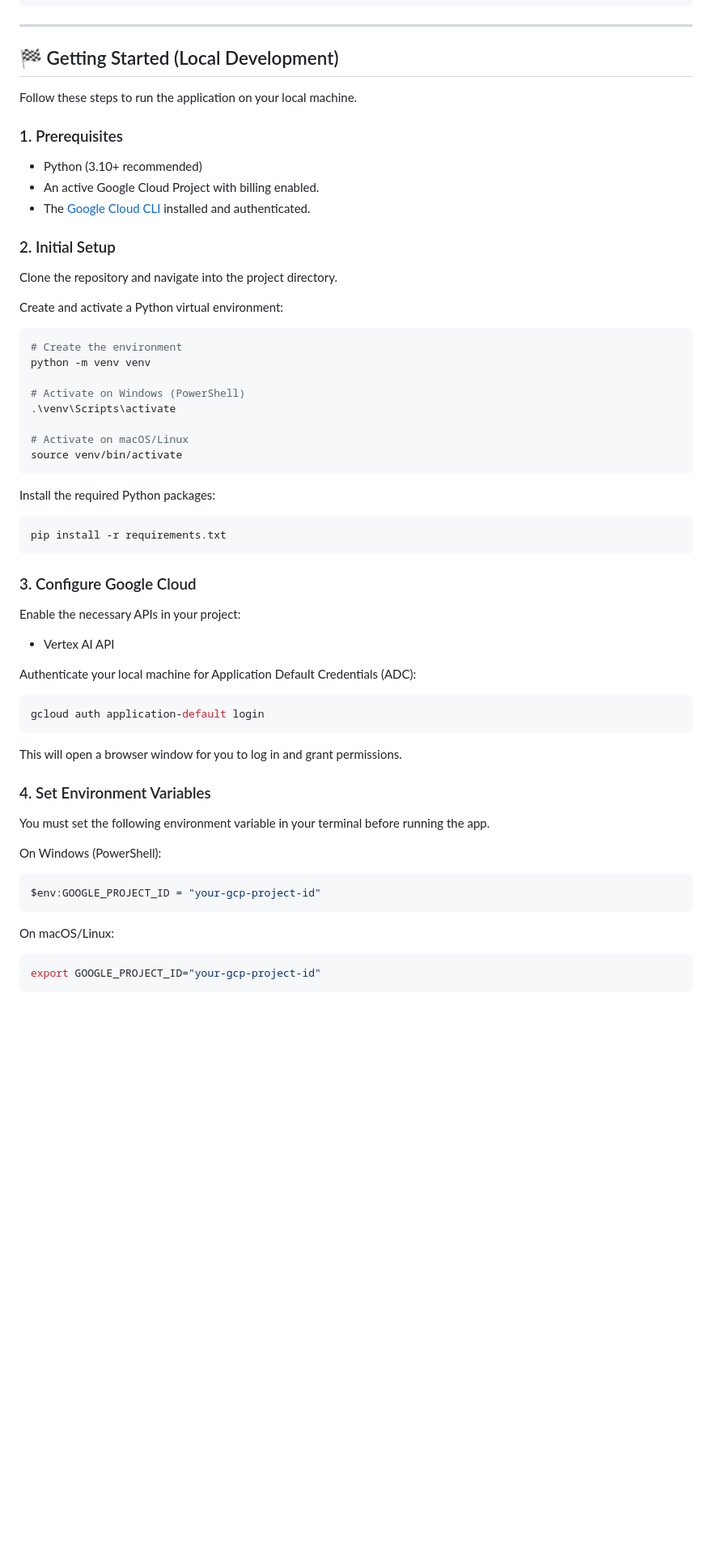
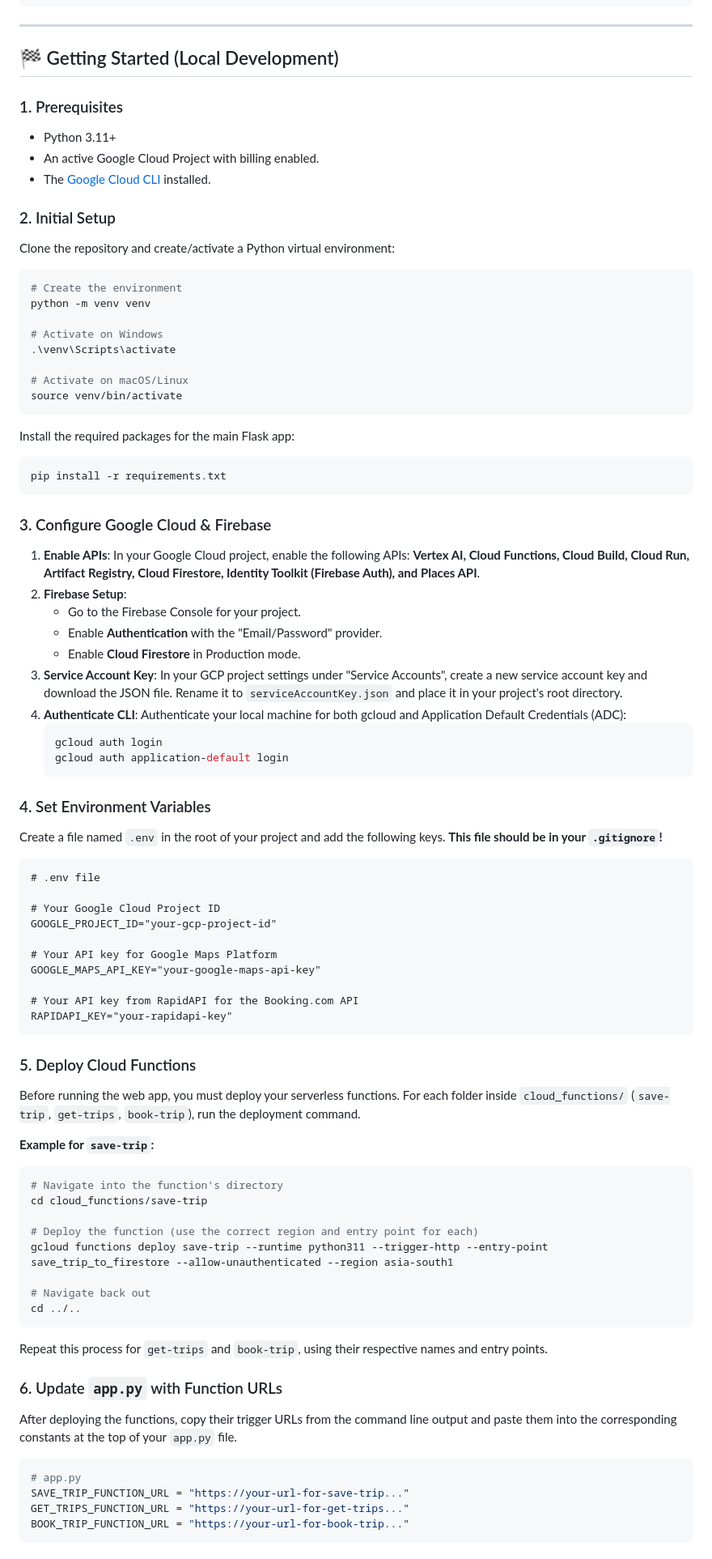
Before and after one commit to vikram4690/Google-Hackathon, a Markdown page: README.md, the part around the change printed below. Shown: that part at 81% size. Rendered like a GitHub page; blank space fills up the shorter version.

````diff
--- a/README.md
+++ b/README.md
@@ -43,51 +81,85 @@ The project is organized as a standard Flask application:
 
 ## 🏁 Getting Started (Local Development)
 
-Follow these steps to run the application on your local machine.
-
 ### 1. Prerequisites
 
-* Python (3.10+ recommended)
-* An active Google Cloud Project with billing enabled.
-* The [Google Cloud CLI](https://cloud.google.com/sdk/docs/install) installed and authenticated.
+*   Python 3.11+
+*   An active Google Cloud Project with billing enabled.
+*   The [Google Cloud CLI](https://cloud.google.com/sdk/docs/install) installed.
 
 ### 2. Initial Setup
-Clone the repository and navigate into the project directory.
 
-Create and activate a Python virtual environment:
+Clone the repository and create/activate a Python virtual environment:
 ```bash
 # Create the environment
 python -m venv venv
 
-# Activate on Windows (PowerShell)
+# Activate on Windows
 .\venv\Scripts\activate
 
 # Activate on macOS/Linux
 source venv/bin/activate
 ```
-Install the required Python packages:
+Install the required packages for the main Flask app:
 ```bash
 pip install -r requirements.txt
 ```
-### 3. Configure Google Cloud
-Enable the necessary APIs in your project:
 
-* Vertex AI API
+### 3. Configure Google Cloud & Firebase
 
-Authenticate your local machine for Application Default Credentials (ADC):
-```bash
-gcloud auth application-default login
-```
-This will open a browser window for you to log in and grant permissions.
+1.  **Enable APIs**: In your Google Cloud project, enable the following APIs: **Vertex AI, Cloud Functions, Cloud Build, Cloud Run, Artifact Registry, Cloud Firestore, Identity Toolkit (Firebase Auth), and Places API**.
+2.  **Firebase Setup**:
+    *   Go to the Firebase Console for your project.
+    *   Enable **Authentication** with the "Email/Password" provider.
+    *   Enable **Cloud Firestore** in Production mode.
+3.  **Service Account Key**: In your GCP project settings under "Service Accounts", create a new service account key and download the JSON file. Rename it to `serviceAccountKey.json` and place it in your project's root directory.
+4.  **Authenticate CLI**: Authenticate your local machine for both gcloud and Application Default Credentials (ADC):
+    ```bash
+    gcloud auth login
+    gcloud auth application-default login
+    ```
 
 ### 4. Set Environment Variables
-You must set the following environment variable in your terminal before running the app.
 
-On Windows (PowerShell):
+Create a file named `.env` in the root of your project and add the following keys. **This file should be in your `.gitignore`!**
+
+```
+# .env file
+
+# Your Google Cloud Project ID
+GOOGLE_PROJECT_ID="your-gcp-project-id"
+
+# Your API key for Google Maps Platform
+GOOGLE_MAPS_API_KEY="your-google-maps-api-key"
+
+# Your API key from RapidAPI for the Booking.com API
+RAPIDAPI_KEY="your-rapidapi-key"
+```
+
+### 5. Deploy Cloud Functions
+
+Before running the web app, you must deploy your serverless functions. For each folder inside `cloud_functions/` (`save-trip`, `get-trips`, `book-trip`), run the deployment command.
+
+**Example for `save-trip`:**
 ```bash
-$env:GOOGLE_PROJECT_ID = "your-gcp-project-id"
+# Navigate into the function's directory
+cd cloud_functions/save-trip
+
+# Deploy the function (use the correct region and entry point for each)
+gcloud functions deploy save-trip --runtime python311 --trigger-http --entry-point save_trip_to_firestore --allow-unauthenticated --region asia-south1
+
+# Navigate back out
+cd ../..
 ```
-On macOS/Linux:
-```bash
-export GOOGLE_PROJECT_ID="your-gcp-project-id"
+Repeat this process for `get-trips` and `book-trip`, using their respective names and entry points.
+
+### 6. Update `app.py` with Function URLs
+
+After deploying the functions, copy their trigger URLs from the command line output and paste them into the corresponding constants at the top of your `app.py` file.
+
+```python
+# app.py
+SAVE_TRIP_FUNCTION_URL = "https://your-url-for-save-trip..."
+GET_TRIPS_FUNCTION_URL = "https://your-url-for-get-trips..."
+BOOK_TRIP_FUNCTION_URL = "https://your-url-for-book-trip..."
 ```
````
Also changed, not shown: other parts of README.md (+64 -23 lines).
